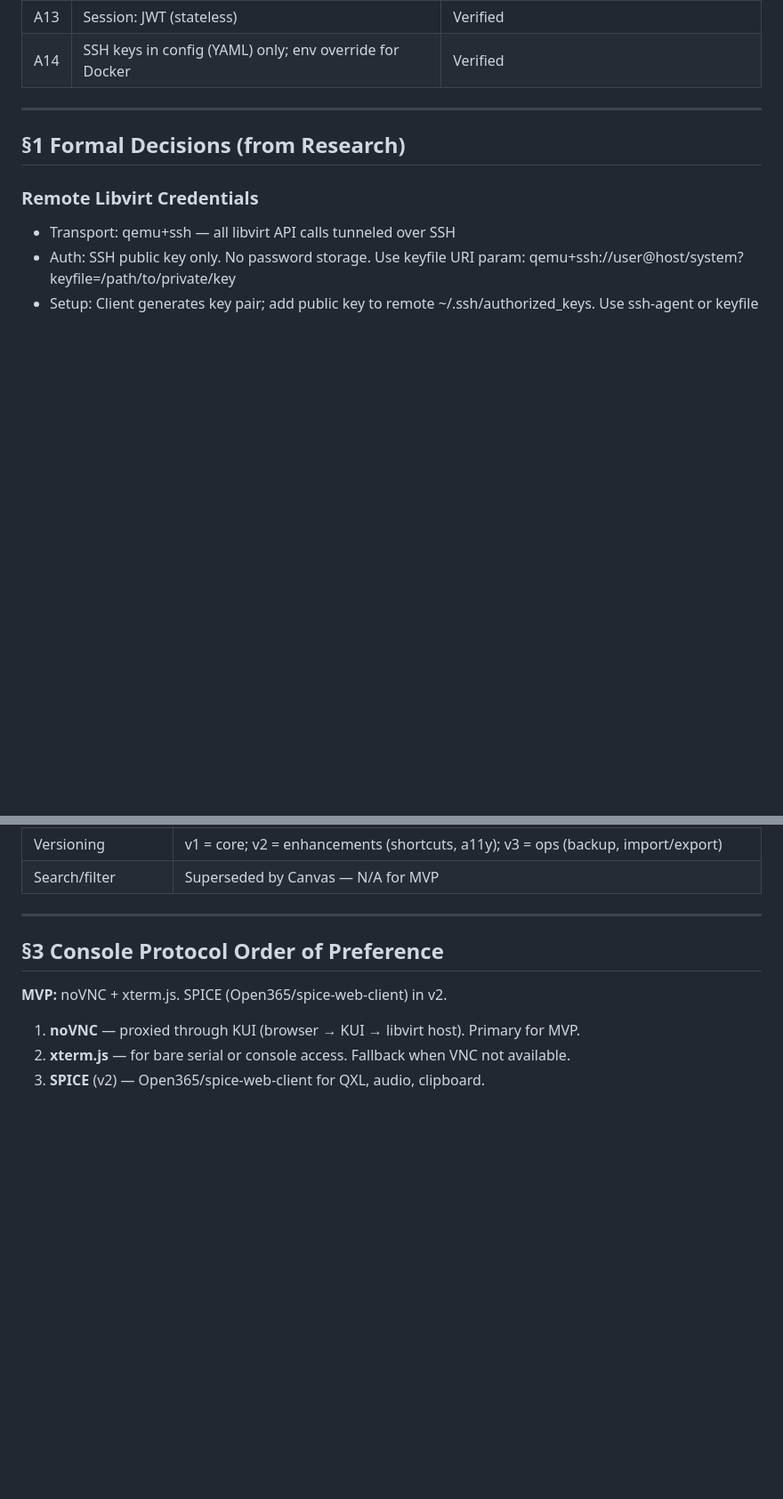
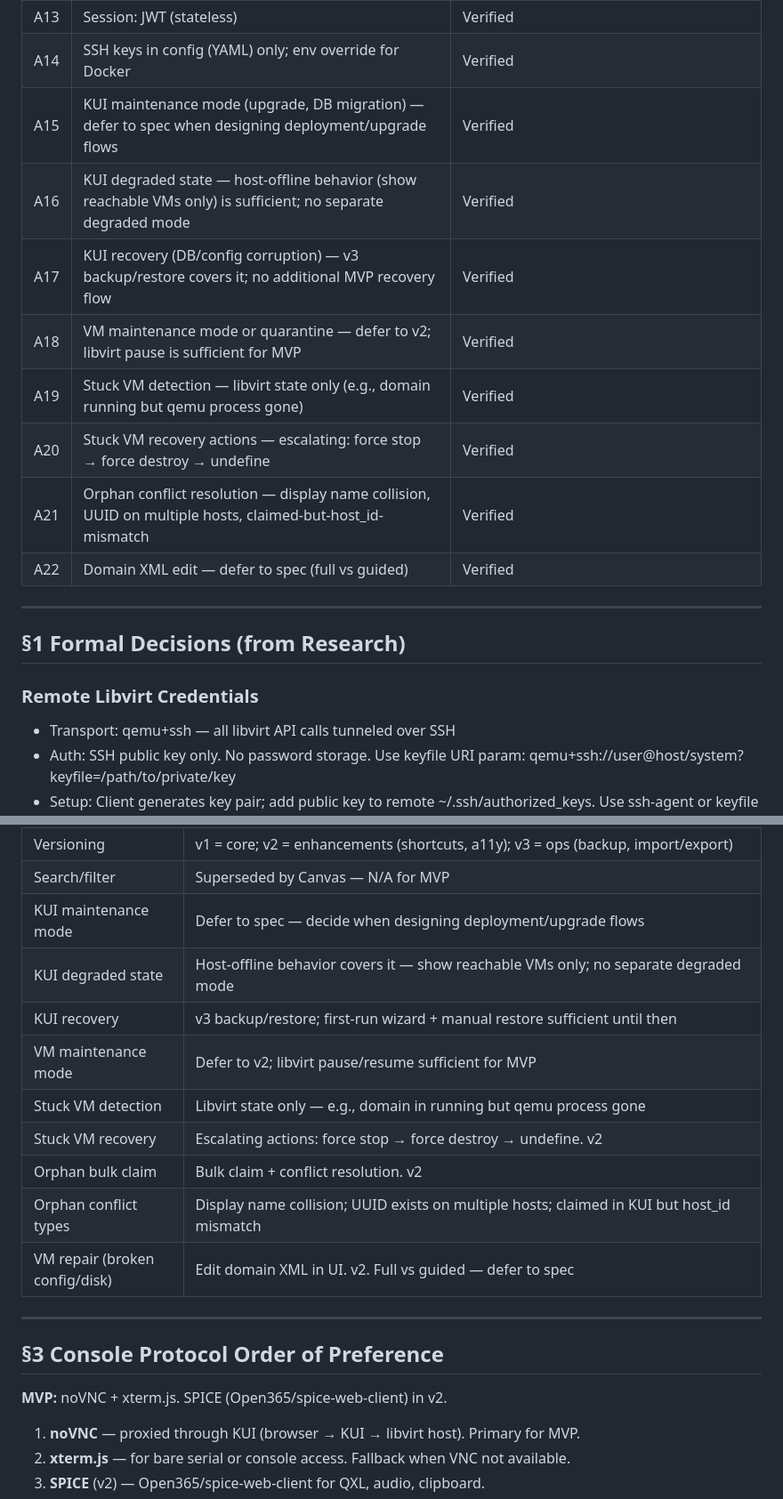
Before and after one commit to Rethunk-AI/kui, a Markdown page: docs/prd/decision-log.md, 2 parts joined by grey strips. Shown at 89% size. Drawn GitHub-style; blank space fills up the shorter version.

Commit message:
docs(decision-log): add maintenance/recovery assumptions and decisions
Capture maintenance-mode and recovery options from inquisition: KUI
maintenance (defer to spec), degraded (host-offline covers it), KUI
recovery (v3 backup/restore); VM stuck detection + escalating recovery,
orphan bulk + conflict resolution, domain XML edit — all v2.

```diff
--- a/docs/prd/decision-log.md
+++ b/docs/prd/decision-log.md
@@ -24,6 +24,14 @@ Binding technical decisions. Each topic appears once; later phases supersede ear
 | A12 | KUI proxies all console traffic (browser → KUI → libvirt host) | Verified |
 | A13 | Session: JWT (stateless) | Verified |
 | A14 | SSH keys in config (YAML) only; env override for Docker | Verified |
+| A15 | KUI maintenance mode (upgrade, DB migration) — defer to spec when designing deployment/upgrade flows | Verified |
+| A16 | KUI degraded state — host-offline behavior (show reachable VMs only) is sufficient; no separate degraded mode | Verified |
+| A17 | KUI recovery (DB/config corruption) — v3 backup/restore covers it; no additional MVP recovery flow | Verified |
+| A18 | VM maintenance mode or quarantine — defer to v2; libvirt pause is sufficient for MVP | Verified |
+| A19 | Stuck VM detection — libvirt state only (e.g., domain running but qemu process gone) | Verified |
+| A20 | Stuck VM recovery actions — escalating: force stop → force destroy → undefine | Verified |
+| A21 | Orphan conflict resolution — display name collision, UUID on multiple hosts, claimed-but-host_id-mismatch | Verified |
+| A22 | Domain XML edit — defer to spec (full vs guided) | Verified |
 
 ---
 
@@ -120,6 +128,15 @@ Binding technical decisions. Each topic appears once; later phases supersede ear
 | VM templates | Stored in git (full audit chain). Name + base image required; CPU/RAM/network have defaults. MVP: template creation exists (de-emphasized); create VM from template in v2. Save VM as template: template_storage or user picks; else same pool. Disk naming: MVP {vm_name} only |
 | Versioning | v1 = core; v2 = enhancements (shortcuts, a11y); v3 = ops (backup, import/export) |
 | Search/filter | Superseded by Canvas — N/A for MVP |
+| KUI maintenance mode | Defer to spec — decide when designing deployment/upgrade flows |
+| KUI degraded state | Host-offline behavior covers it — show reachable VMs only; no separate degraded mode |
+| KUI recovery | v3 backup/restore; first-run wizard + manual restore sufficient until then |
+| VM maintenance mode | Defer to v2; libvirt pause/resume sufficient for MVP |
+| Stuck VM detection | Libvirt state only — e.g., domain in running but qemu process gone |
+| Stuck VM recovery | Escalating actions: force stop → force destroy → undefine. v2 |
+| Orphan bulk claim | Bulk claim + conflict resolution. v2 |
+| Orphan conflict types | Display name collision; UUID exists on multiple hosts; claimed in KUI but host_id mismatch |
+| VM repair (broken config/disk) | Edit domain XML in UI. v2. Full vs guided — defer to spec |
 
 ---
 
```
Also changed, not shown: other parts of docs/prd/decision-log.md (+7 -0 lines).
